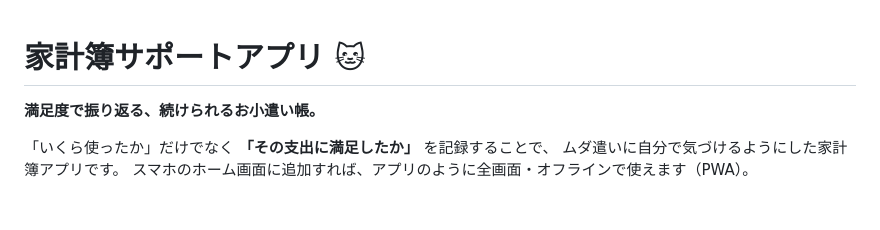
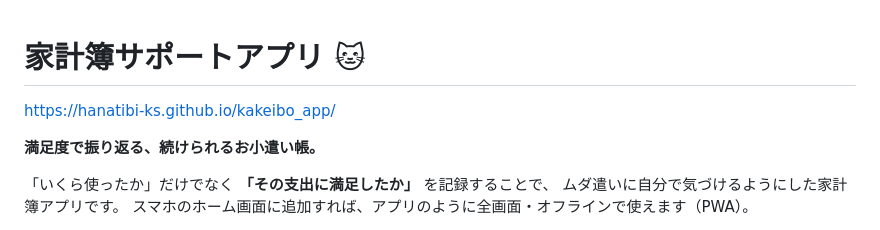
Before and after one commit to hanatibi-KS/kakeibo_app, a Markdown page: README.md, the part around the change. Drawn GitHub-style; blank space fills up the shorter version.

```diff
--- a/README.md
+++ b/README.md
@@ -1,4 +1,5 @@
 # 家計簿サポートアプリ 🐱
+https://hanatibi-ks.github.io/kakeibo_app/
 
 **満足度で振り返る、続けられるお小遣い帳。**
 
```
